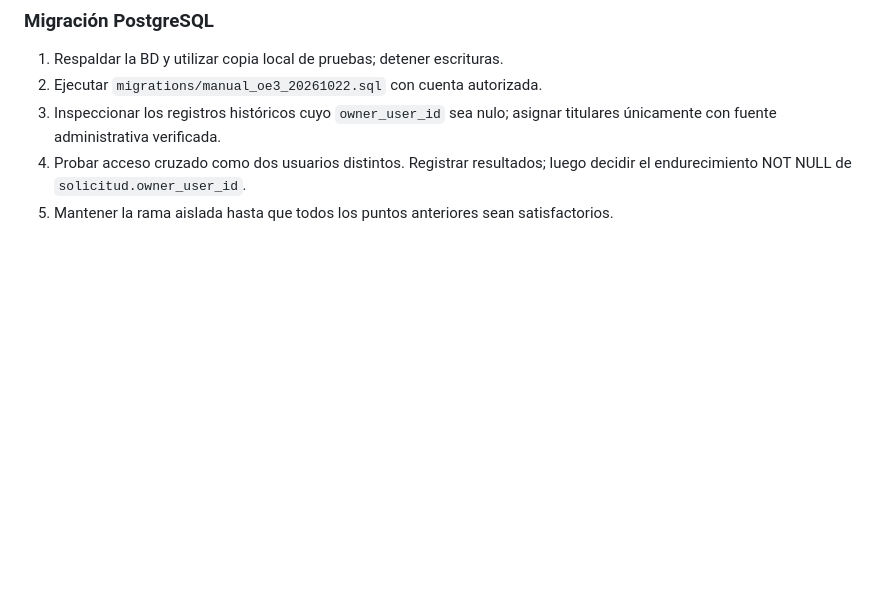
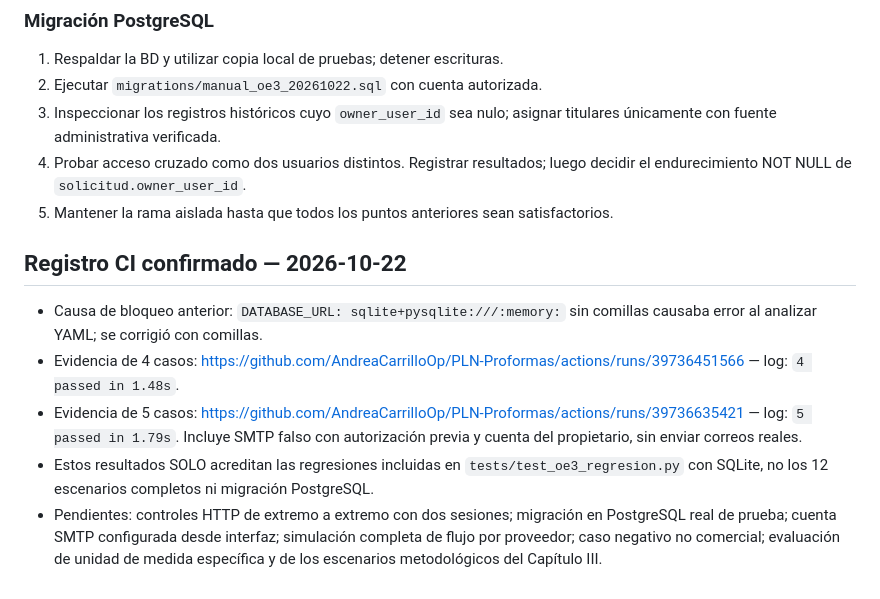
Before and after one commit to AndreaCarrilloOp/PLN-Proformas, a Markdown page: docs/OE3_CAMBIOS_Y_EVIDENCIAS.md, the part around the change. Drawn GitHub-style; blank space fills up the shorter version.

Commit message:
Documentar evidencias reproducibles OE3: cinco regresiones satisfactorias

```diff
--- a/docs/OE3_CAMBIOS_Y_EVIDENCIAS.md
+++ b/docs/OE3_CAMBIOS_Y_EVIDENCIAS.md
@@ -61,3 +61,11 @@ La suite aislada utiliza SQLite para comprobar lógica ORM básica; NO sustituye
 3. Inspeccionar los registros históricos cuyo `owner_user_id` sea nulo; asignar titulares únicamente con fuente administrativa verificada.
 4. Probar acceso cruzado como dos usuarios distintos. Registrar resultados; luego decidir el endurecimiento NOT NULL de `solicitud.owner_user_id`.
 5. Mantener la rama aislada hasta que todos los puntos anteriores sean satisfactorios.
+
+
+## Registro CI confirmado — 2026-10-22
+- Causa de bloqueo anterior: `DATABASE_URL: sqlite+pysqlite:///:memory:` sin comillas causaba error al analizar YAML; se corrigió con comillas.
+- Evidencia de 4 casos: https://github.com/AndreaCarrilloOp/PLN-Proformas/actions/runs/39736451566 — log: `4 passed in 1.48s`.
+- Evidencia de 5 casos: https://github.com/AndreaCarrilloOp/PLN-Proformas/actions/runs/39736635421 — log: `5 passed in 1.79s`. Incluye SMTP falso con autorización previa y cuenta del propietario, sin enviar correos reales.
+- Estos resultados SOLO acreditan las regresiones incluidas en `tests/test_oe3_regresion.py` con SQLite, no los 12 escenarios completos ni migración PostgreSQL.
+- Pendientes: controles HTTP de extremo a extremo con dos sesiones; migración en PostgreSQL real de prueba; cuenta SMTP configurada desde interfaz; simulación completa de flujo por proveedor; caso negativo no comercial; evaluación de unidad de medida específica y de los escenarios metodológicos del Capítulo III.
```
